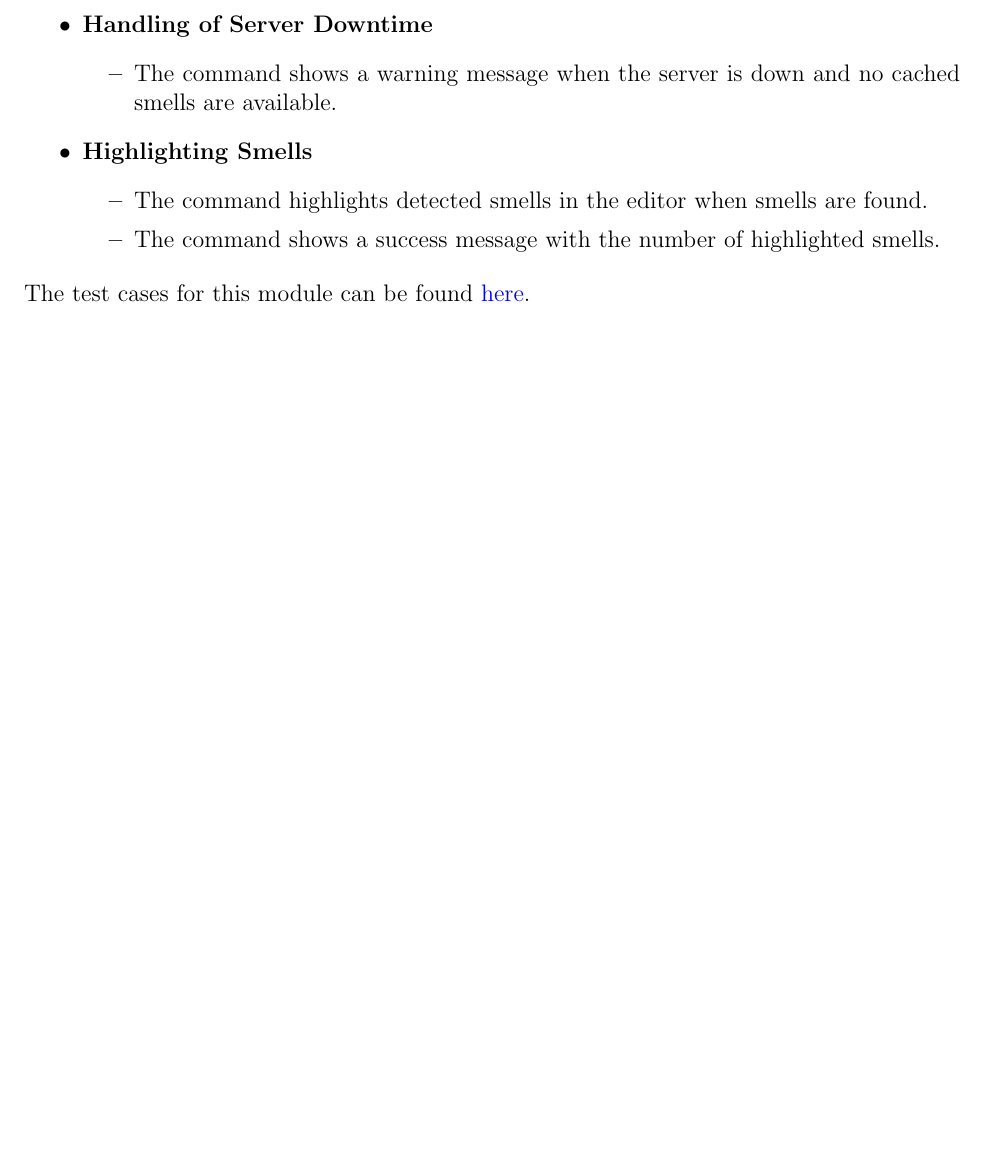
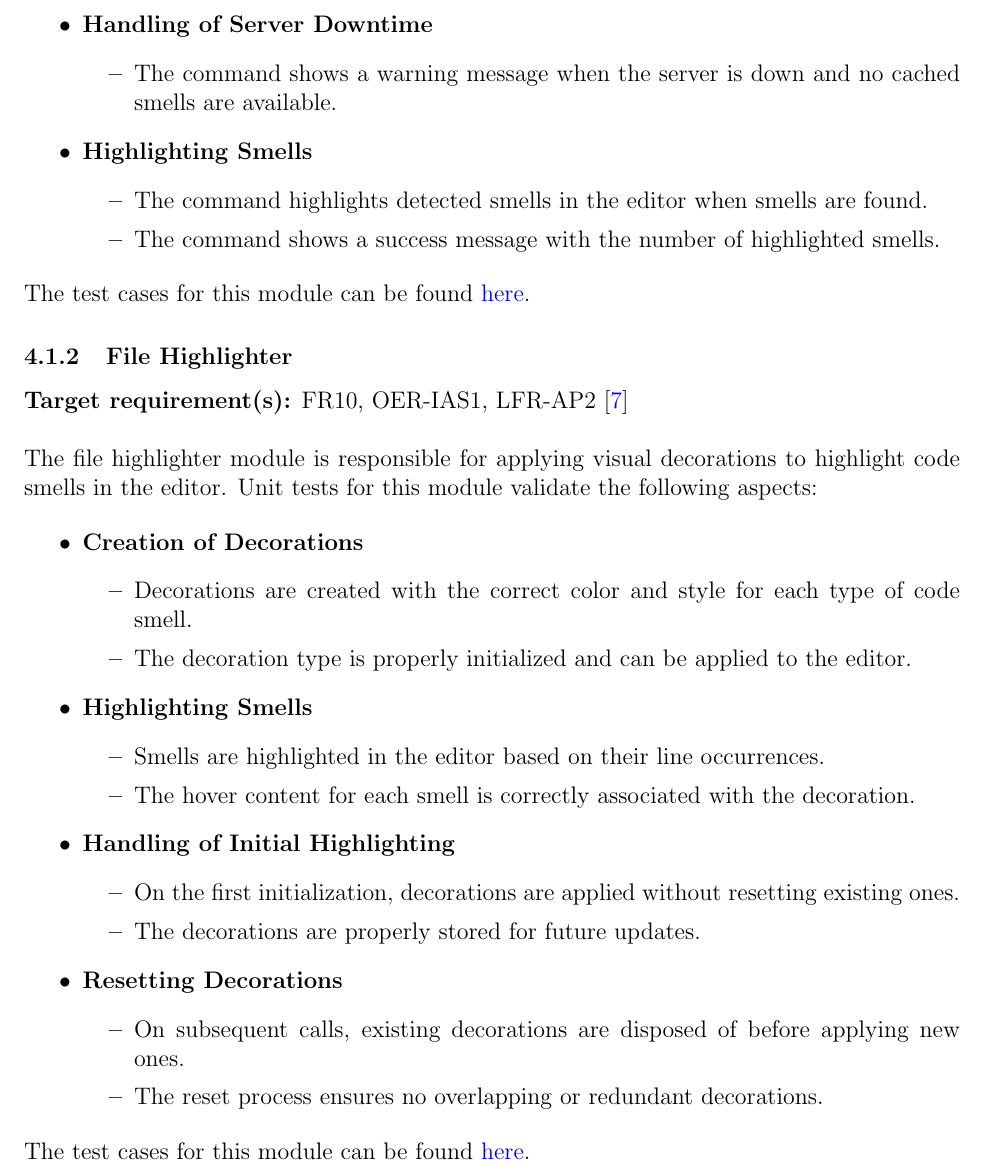
Before and after one commit to ssm-lab/capstone--source-code-optimizer, a LaTeX document (docs/VnVPlan/VnVPlan.tex): part of page 48 of 58 before the commit and part of page 48 of 59 after it, cut so that both start at the same text, the shorter picture padded with empty space. Compiled offline with pdfLaTeX.

Commit message:
Added unit test plan for the smell highlighting module (#382)

```diff
--- a/docs/VnVPlan/VnVPlan.tex
+++ b/docs/VnVPlan/VnVPlan.tex
@@ -1563,6 +1563,41 @@ The smell detection command module is responsible communicating with the backend
 
 \noindent The test cases for this module can be found \href{https://github.com/ssm-lab/capstone--sco-vs-code-plugin/blob/plugin-multi-file/test/commands/detectSmells.test.ts}{here}.
 
+\subsubsection{File Highlighter}
+
+\textbf{Target requirement(s):} FR10, OER-IAS1, LFR-AP2~\cite{SRS} \\
+
+\noindent
+The file highlighter module is responsible for applying visual decorations to highlight code smells in the editor. Unit tests for this module validate the following aspects:
+
+\begin{itemize}
+  \item \textbf{Creation of Decorations}
+  \begin{itemize}
+    \item Decorations are created with the correct color and style for each type of code smell.
+    \item The decoration type is properly initialized and can be applied to the editor.
+  \end{itemize}
+
+  \item \textbf{Highlighting Smells}
+  \begin{itemize}
+      \item Smells are highlighted in the editor based on their line occurrences.
+      \item The hover content for each smell is correctly associated with the decoration.
+  \end{itemize}
+
+  \item \textbf{Handling of Initial Highlighting}
+  \begin{itemize}
+      \item On the first initialization, decorations are applied without resetting existing ones.
+      \item The decorations are properly stored for future updates.
+  \end{itemize}
+
+  \item \textbf{Resetting Decorations}
+  \begin{itemize}
+      \item On subsequent calls, existing decorations are disposed of before applying new ones.
+      \item The reset process ensures no overlapping or redundant decorations.
+  \end{itemize}
+\end{itemize}
+
+\noindent The test cases for this module can be found \href{https://github.com/ssm-lab/capstone--sco-vs-code-plugin/blob/plugin-multi-file/test/ui/fileHighlighter.test.ts}{here}.
+
 % \subsection{Unit Testing Scope}
 
 \wss{What modules are outside of the scope.  If there are modules that are
```
